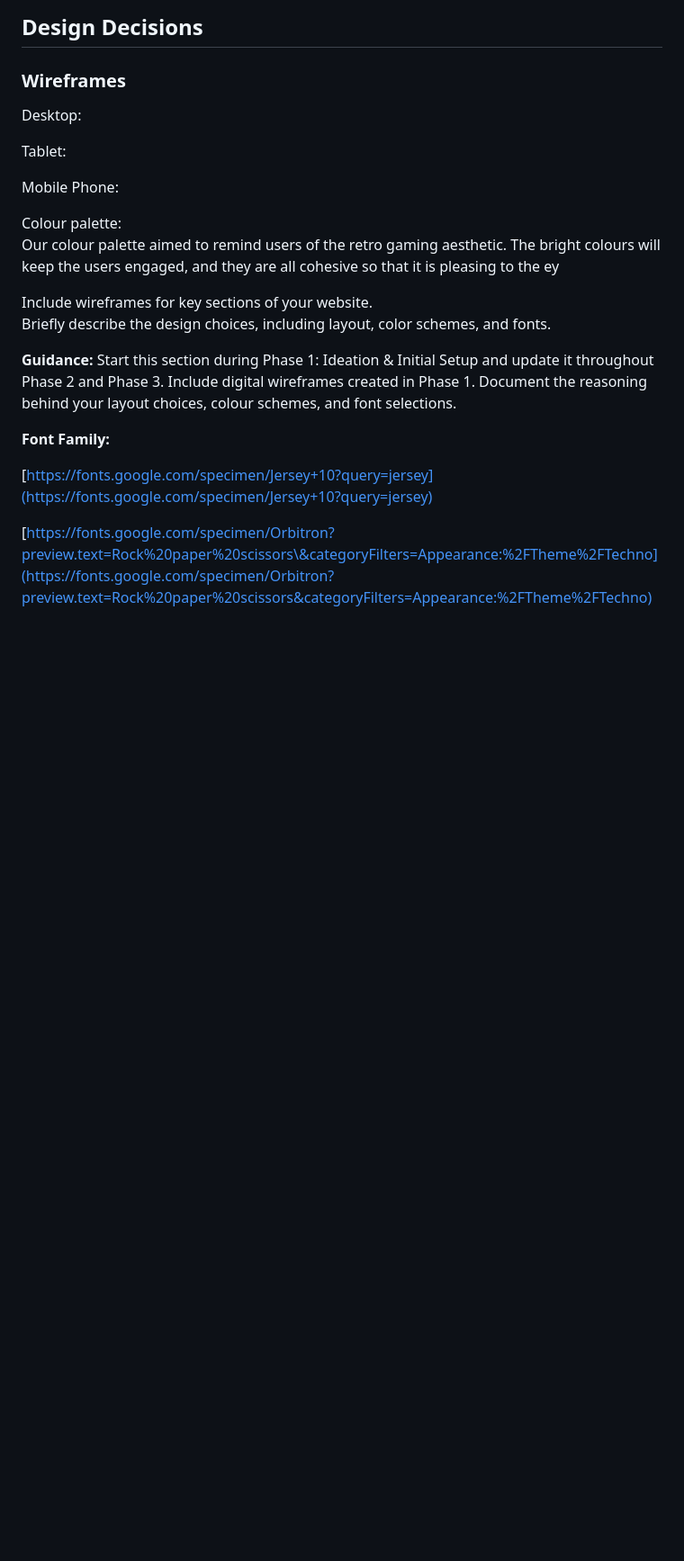
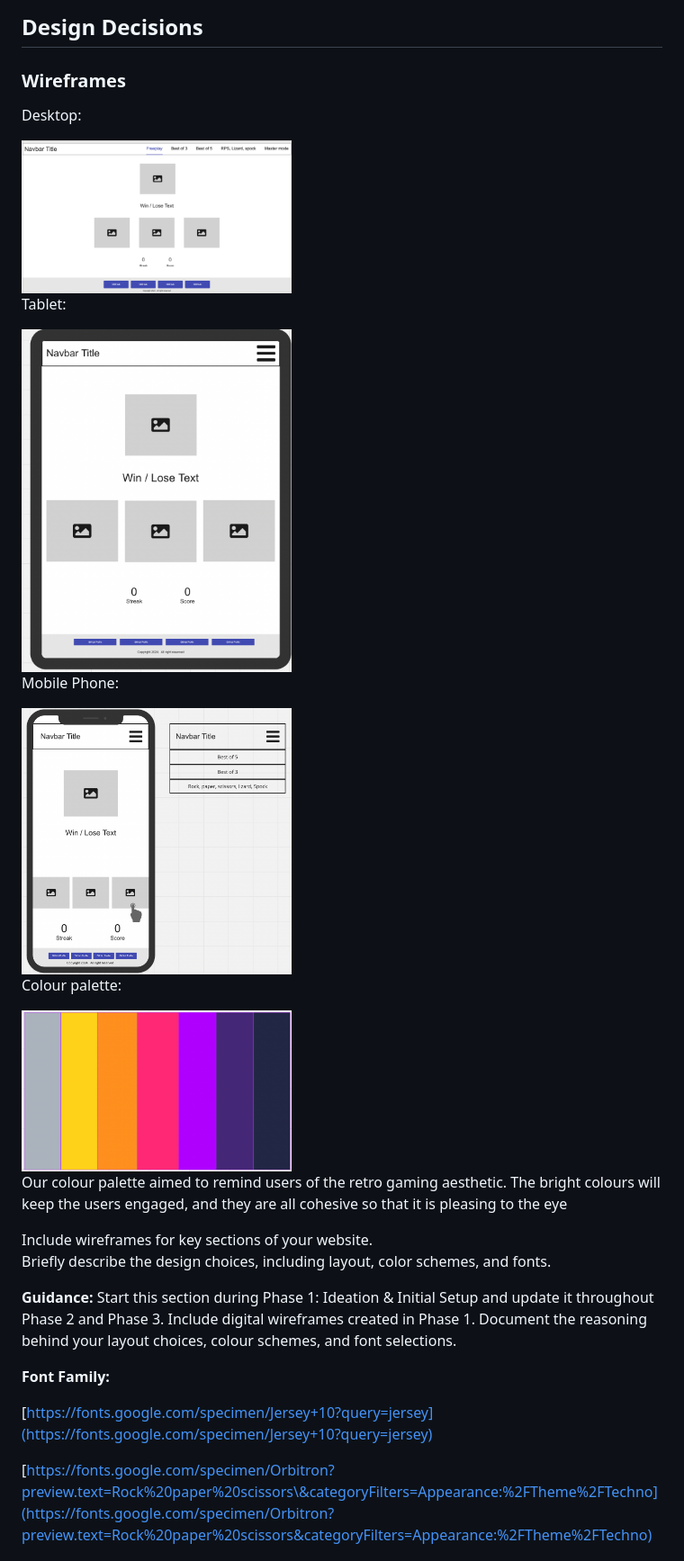
Before and after one commit to Joesuth13/Hackathon_1-, a Markdown page: ReadME.md, the part around the change. Shown: that part at 90% size. GitHub-like rendering; pictures changed too: assets/img/colourpalette.png (added), assets/img/desktop.png (added), assets/img/phone.png (added); blank space fills up the shorter version.

Commit message:
Add wireframe images and colour palette to readme

```diff
--- a/ReadME.md
+++ b/ReadME.md
@@ -134,14 +134,21 @@ List: [https://i.etsystatic.com/15843844/r/il/dcadfa/4417678458/il\_fullxfull.44
 
 Desktop:
 
+<img src="assets/img/desktop.png" width="300" />
 
 Tablet:
 
+<img src="assets/img/tablet.png" width="300" />
 
 Mobile Phone:
 
+ <img src="assets/img/phone.png" width="300" />
+
 Colour palette:
-Our colour palette aimed to remind users of the retro gaming aesthetic. The bright colours will keep the users engaged, and they are all cohesive so that it is pleasing to the ey
+
+<img src="assets/img/colourpalette.png" width="300" />
+
+Our colour palette aimed to remind users of the retro gaming aesthetic. The bright colours will keep the users engaged, and they are all cohesive so that it is pleasing to the eye
 
 
 Include wireframes for key sections of your website.
```
